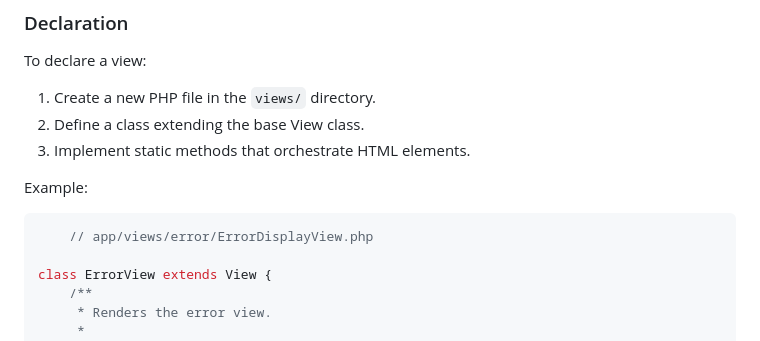
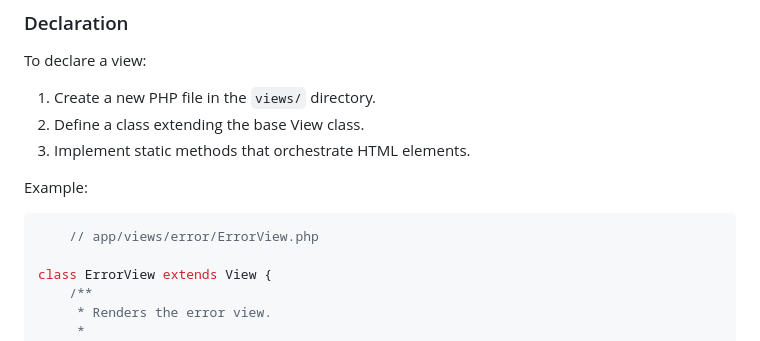
Before and after one commit to jvspeed74/MVC-Framework-From-Scratch, a Markdown page: README.md, the part around the change. Drawn GitHub-style.

````diff
--- a/README.md
+++ b/README.md
@@ -340,7 +340,7 @@ To declare a view:
 Example:
 
 ```php
-    // app/views/error/ErrorDisplayView.php
+    // app/views/error/ErrorView.php
 
 class ErrorView extends View {
     /**
````
